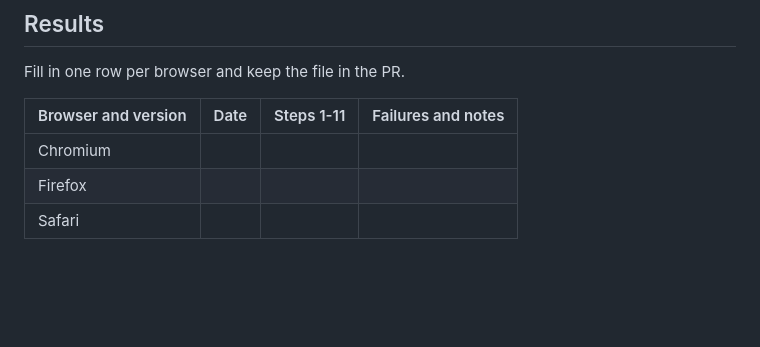
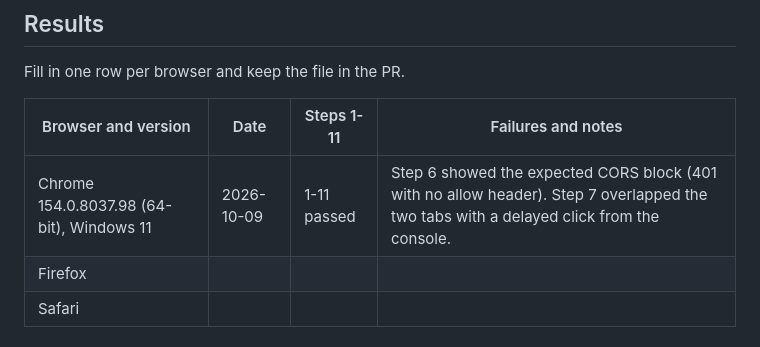
Before and after one commit to hypot-app/hypot-auth-api, a Markdown page: docs/smoke-test.md, the part around the change. Rendered like a GitHub page; blank space fills up the shorter version.

Commit message:
docs(ops): record the Chrome browser smoke test run

```diff
--- a/docs/smoke-test.md
+++ b/docs/smoke-test.md
@@ -62,7 +62,7 @@ Fill in one row per browser and keep the file in the PR.
 
 | Browser and version | Date | Steps 1-11 | Failures and notes |
 |---------------------|------|------------|--------------------|
-| Chromium | | | |
+| Chrome 154.0.8037.98 (64-bit), Windows 11 | 2026-10-09 | 1-11 passed | Step 6 showed the expected CORS block (401 with no allow header). Step 7 overlapped the two tabs with a delayed click from the console. |
 | Firefox | | | |
 | Safari | | | |
 
```
